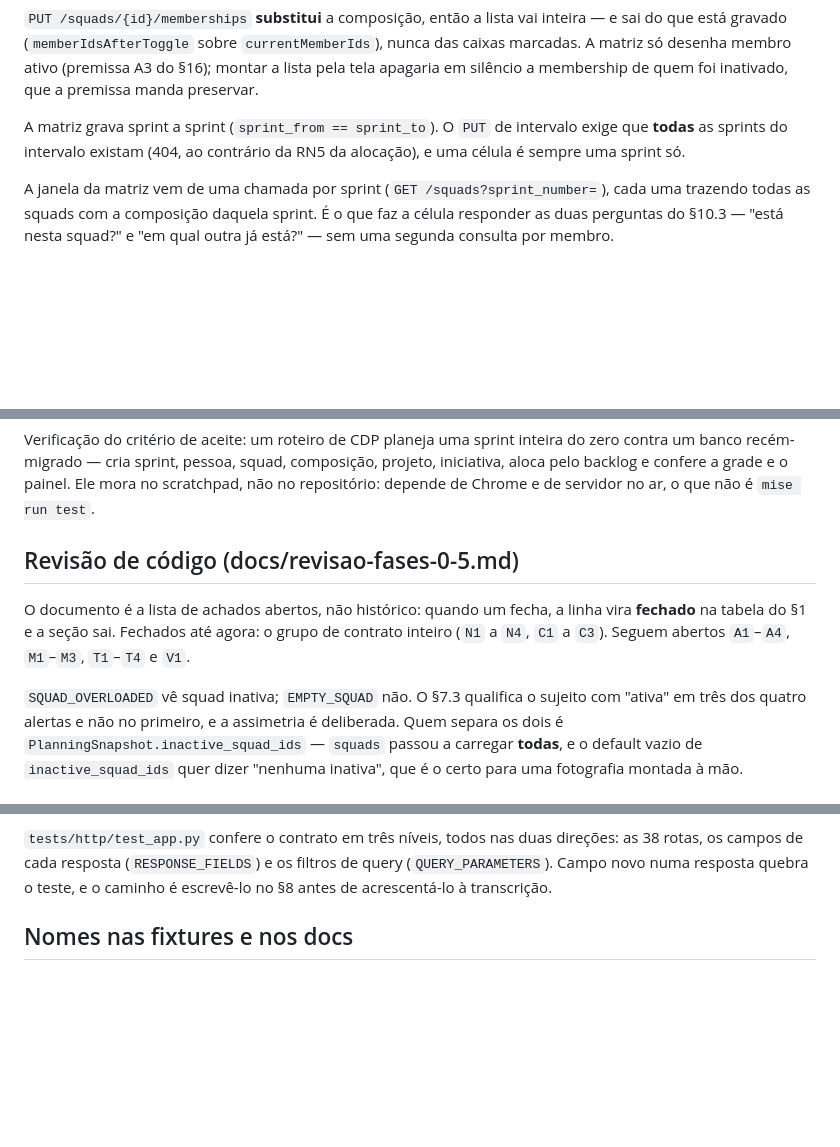
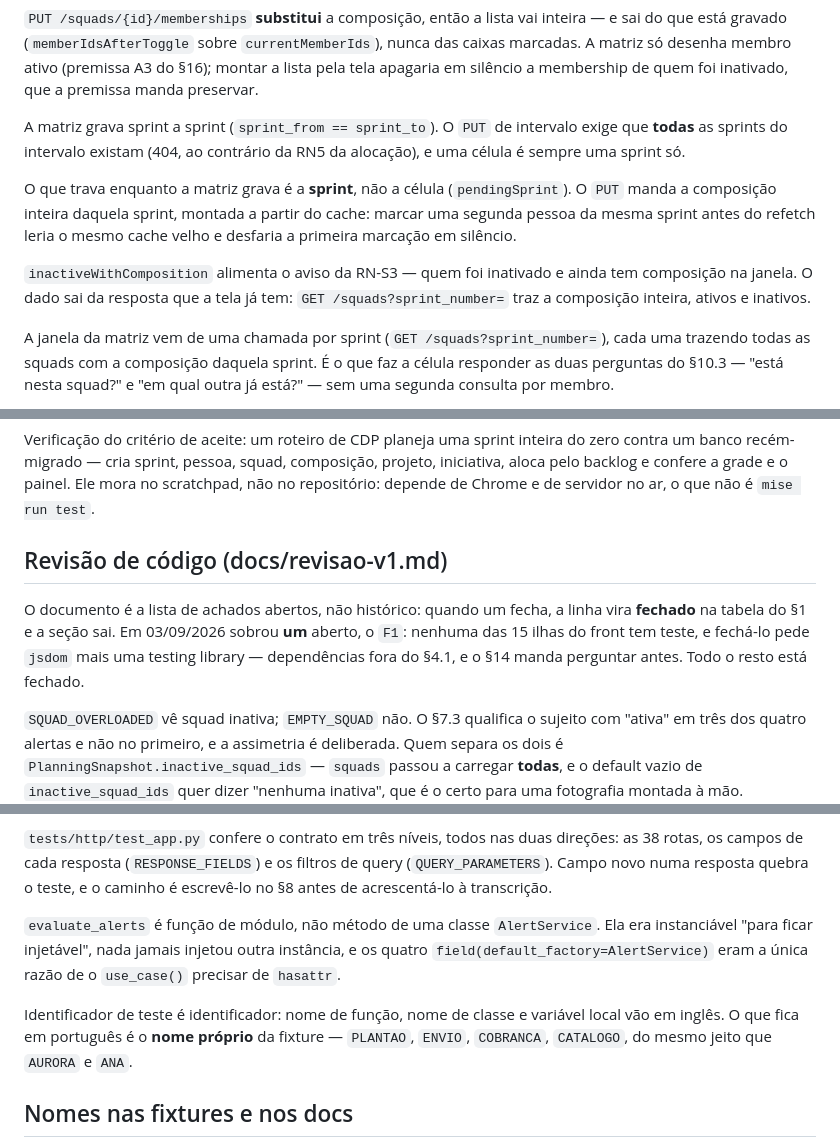
Before and after one commit to hiagors/pauta, a Markdown page: CLAUDE.md, 3 parts joined by grey strips. GitHub-like rendering; blank space fills up the shorter version.

```diff
--- a/CLAUDE.md
+++ b/CLAUDE.md
@@ -255,6 +298,15 @@ A matriz grava sprint a sprint (`sprint_from == sprint_to`). O `PUT` de
 intervalo exige que **todas** as sprints do intervalo existam (404, ao
 contrário da RN5 da alocação), e uma célula é sempre uma sprint só.
 
+O que trava enquanto a matriz grava é a **sprint**, não a célula
+(`pendingSprint`). O `PUT` manda a composição inteira daquela sprint, montada a
+partir do cache: marcar uma segunda pessoa da mesma sprint antes do refetch leria
+o mesmo cache velho e desfaria a primeira marcação em silêncio.
+
+`inactiveWithComposition` alimenta o aviso da RN-S3 — quem foi inativado e ainda
+tem composição na janela. O dado sai da resposta que a tela já tem:
+`GET /squads?sprint_number=` traz a composição inteira, ativos e inativos.
+
 A janela da matriz vem de uma chamada por sprint (`GET /squads?sprint_number=`),
 cada uma trazendo todas as squads com a composição daquela sprint. É o que faz
 a célula responder as duas perguntas do §10.3 — "está nesta squad?" e "em qual
@@ -325,12 +377,13 @@ projeto, iniciativa, aloca pelo backlog e confere a grade e o painel. Ele mora
 no scratchpad, não no repositório: depende de Chrome e de servidor no ar, o que
 não é `mise run test`.
 
-## Revisão de código (docs/revisao-fases-0-5.md)
+## Revisão de código (docs/revisao-v1.md)
 
 O documento é a lista de achados abertos, não histórico: quando um fecha, a
-linha vira **fechado** na tabela do §1 e a seção sai. Fechados até agora: o
-grupo de contrato inteiro (`N1` a `N4`, `C1` a `C3`). Seguem abertos `A1`–`A4`,
-`M1`–`M3`, `T1`–`T4` e `V1`.
+linha vira **fechado** na tabela do §1 e a seção sai. Em 03/09/2026 sobrou **um**
+aberto, o `F1`: nenhuma das 15 ilhas do front tem teste, e fechá-lo pede `jsdom`
+mais uma testing library — dependências fora do §4.1, e o §14 manda perguntar
+antes. Todo o resto está fechado.
 
 `SQUAD_OVERLOADED` vê squad inativa; `EMPTY_SQUAD` não. O §7.3 qualifica o
 sujeito com "ativa" em três dos quatro alertas e não no primeiro, e a assimetria
@@ -351,6 +404,16 @@ a ser genérica. É o que mantém a porta pura sem descumprir a RN8.
 direções: as 38 rotas, os campos de cada resposta (`RESPONSE_FIELDS`) e os
 filtros de query (`QUERY_PARAMETERS`). Campo novo numa resposta quebra o teste, e
 o caminho é escrevê-lo no §8 antes de acrescentá-lo à transcrição.
+
+`evaluate_alerts` é função de módulo, não método de uma classe `AlertService`.
+Ela era instanciável "para ficar injetável", nada jamais injetou outra
+instância, e os quatro `field(default_factory=AlertService)` eram a única razão
+de o `use_case()` precisar de `hasattr`.
+
+Identificador de teste é identificador: nome de função, nome de classe e
+variável local vão em inglês. O que fica em português é o **nome próprio** da
+fixture — `PLANTAO`, `ENVIO`, `COBRANCA`, `CATALOGO`, do mesmo jeito que
+`AURORA` e `ANA`.
 
 ## Nomes nas fixtures e nos docs
 
```
Also changed, not shown: other parts of CLAUDE.md (+50 -7 lines).
